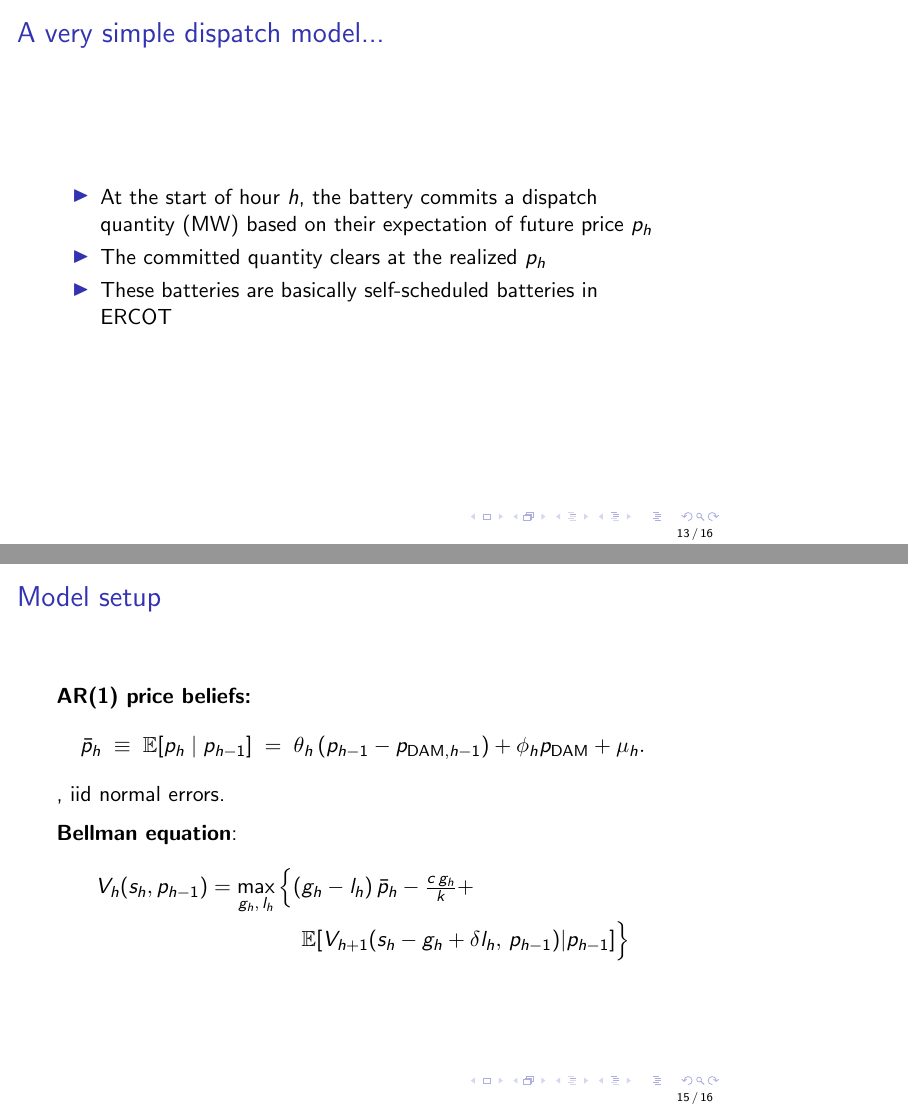
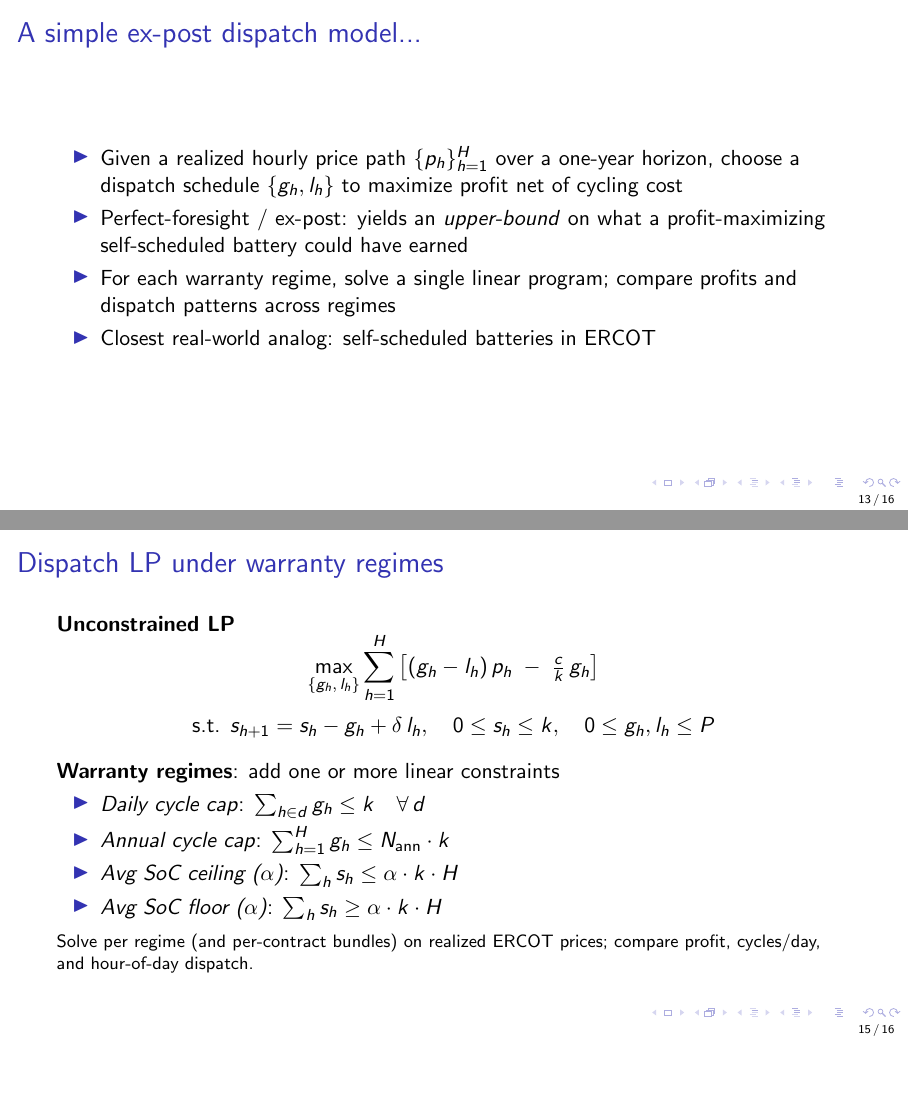
Before and after one commit to juliapark628/battery_warranties, LaTeX slides (reports/code/slides/2026-04-23_IO_workshop.tex): pages 16 and 18 of 19, joined at a grey line, the shorter picture padded with empty space. Compiled offline with pdfLaTeX.

Commit message:
updated model

```diff
--- a/reports/code/slides/2026-04-23_IO_workshop.tex
+++ b/reports/code/slides/2026-04-23_IO_workshop.tex
@@ -1,4 +1,4 @@
-\documentclass{beamer}
+\documentclass[aspectratio=169]{beamer}
 \usepackage{bbm}
 \usepackage{booktabs}
 \usepackage{array}
@@ -189,0 +189 @@ Simulate optimal dispatch under five regimes, given the \textit{same} expectatio
+    \item \textbf{Avg SoC floor} ($>$51\%)
@@ -201,12 +197,13 @@ Produces \textit{upper-bound} estimate of profit loss attributable to each type
 
 
 
-\begin{frame}{A very simple dispatch model...}
+\begin{frame}{A simple ex-post dispatch model...}
 
 \begin{itemize}
-    \item At the start of hour $h$, the battery commits a dispatch quantity (MW) based on their expectation of future price $p_h$
-    \item The committed quantity clears at the realized $p_h$
-    \item These batteries are basically self-scheduled batteries in ERCOT
+    \item Given a realized hourly price path $\{p_h\}_{h=1}^{H}$ over a one-year horizon, choose a dispatch schedule $\{g_h, l_h\}$ to maximize profit net of cycling cost
+    \item Perfect-foresight / ex-post: yields an \textit{upper-bound} on what a profit-maximizing self-scheduled battery could have earned
+    \item For each warranty regime, solve a single linear program; compare profits and dispatch patterns across regimes
+    \item Closest real-world analog: self-scheduled batteries in ERCOT
 \end{itemize}
 \end{frame}
 
@@ -233,21 +233,24 @@ s_{h+1} = s_h - g_h + \delta\, l_h
+\begin{frame}{Dispatch LP under warranty regimes}
+\textbf{Unconstrained LP}
+\[
+\max_{\{g_h,\, l_h\}} \sum_{h=1}^{H} \left[(g_h - l_h)\,p_h \;-\; \tfrac{c}{k}\,g_h\right]
+\]
+\[
+\text{s.t. } s_{h+1} = s_h - g_h + \delta\, l_h,\quad 0 \leq s_h \leq k,\quad 0 \leq g_h, l_h \leq P
+\]
+
+\vspace{0.1cm}
+\textbf{Warranty regimes}: add one or more linear constraints
+\begin{itemize}
+    \item \textit{Daily cycle cap}: $\sum_{h \in d} g_h \leq k \quad \forall\,d$
+    \item \textit{Annual cycle cap}: $\sum_{h=1}^{H} g_h \leq N_{\text{ann}} \cdot k$
+    \item \textit{Avg SoC ceiling ($\alpha$)}: $\sum_{h} s_h \leq \alpha \cdot k \cdot H$
+    \item \textit{Avg SoC floor ($\alpha$)}: $\sum_{h} s_h \geq \alpha \cdot k \cdot H$
 \end{itemize}
 
-\end{frame}
-
-\begin{frame}{Model setup}
-
-
-\textbf{AR(1) price beliefs:}
-\[
-\bar p_h \;\equiv\; \mathbb{E}[p_h\mid p_{h-1}] \;=\; \theta_h\, (p_{h-1} - p_{\text{DAM}, h-1}) + \phi_h p_{\text{DAM}} + \mu_h.
-\], iid normal errors.
-
-\vspace{0.2cm}
-\textbf{Bellman equation}:
-\begin{align*}
-    V_h(s_h, p_{h-1}) =  \max_{g_h,\,l_h}\Big\{(&g_h - l_h)\,\bar p_h - \tfrac{c\,g_h}{k} + \\ &\mathbb{E}[ V_{h+1}(s_h - g_h + \delta l_h,\, p_{h-1}) | p_{h-1}]\Big\}
-\end{align*}
-
+\vspace{0.1cm}
+\footnotesize
+Solve per regime (and per-contract bundles) on realized ERCOT prices; compare profit, cycles/day, and hour-of-day dispatch.
 \end{frame}
 
 \begin{frame}{Future steps / requested feedback}
```
Also changed, not shown: reports/output/slides/2026-04-23_IO_workshop.pdf (added), reports/code/slides/2026-04-23_IO_workshop.tex (32 more changed lines).
